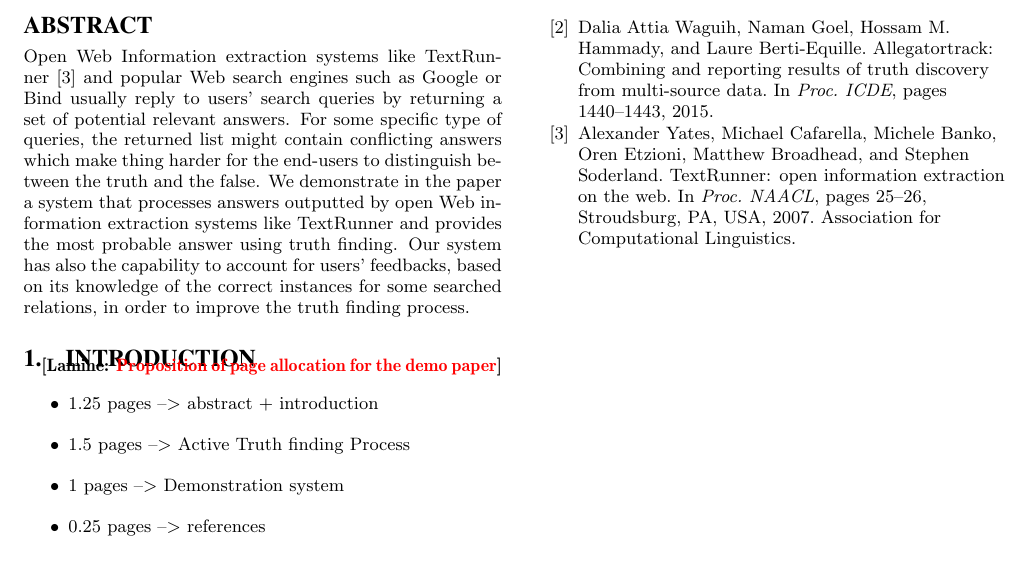
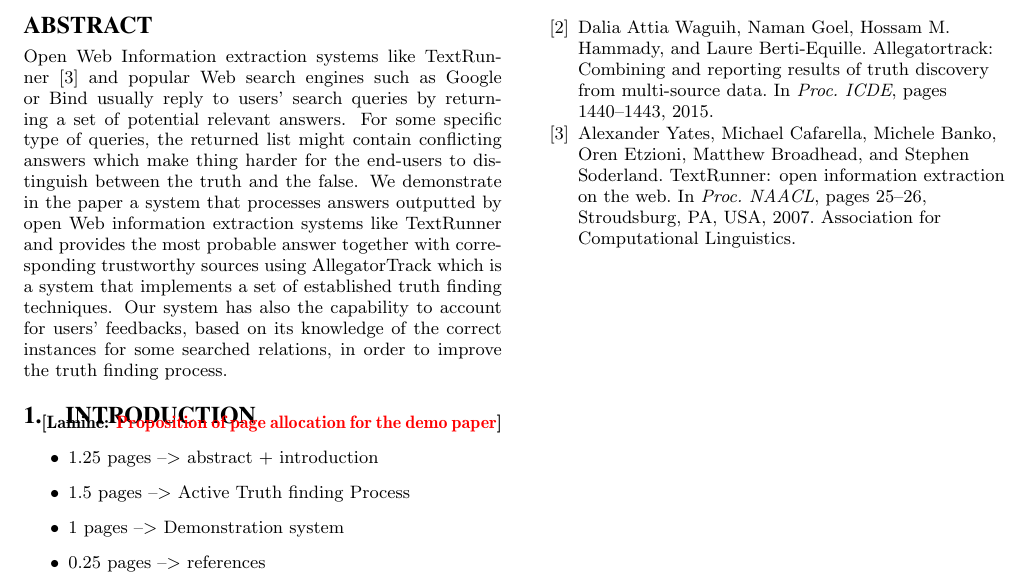
Before and after one commit to baalamine/qf-discoverings, a LaTeX paper (draft_demo/main.tex): part of the page, cut so that both start at the same text. Compiled offline with pdfLaTeX.

Commit message:
minors on outline in abstract

```diff
--- a/draft_demo/main.tex
+++ b/draft_demo/main.tex
@@ -53,10 +53,11 @@ answers which make thing harder for the end-users to distinguish between the tru
 and the false.
 We demonstrate in the paper a system that processes answers outputted
 by open Web information extraction systems like TextRunner and provides
-the most probable answer using truth finding. Our system has also the
-capability to account for users' feedbacks, based on its knowledge of the
-correct instances for some searched relations, in order to improve the truth
-finding process.
+the most probable answer together with corresponding trustworthy sources
+using AllegatorTrack which is a system that implements a set of established
+truth finding techniques. Our system has also the capability to account for users' feedbacks,
+based on its knowledge of the correct instances for some searched relations, in order to improve
+the truth finding process.
 \end{abstract}
 
 % A category with the (minimum) three required fields
```
Also changed, not shown: draft_demo/main.pdf.
